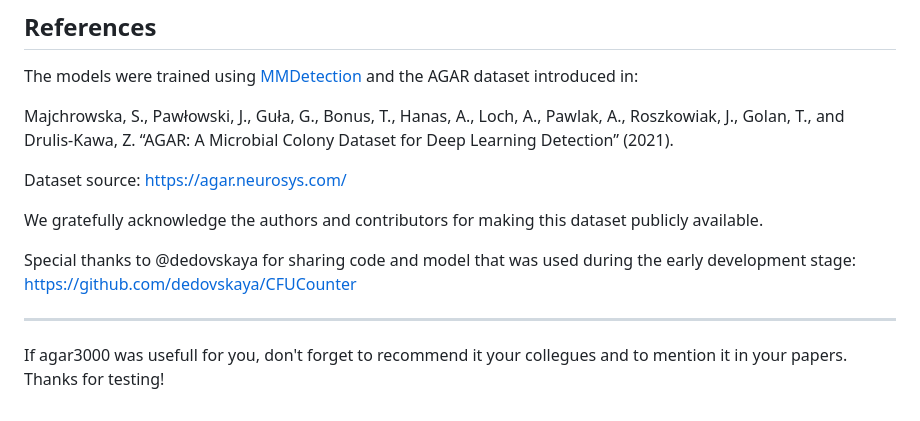
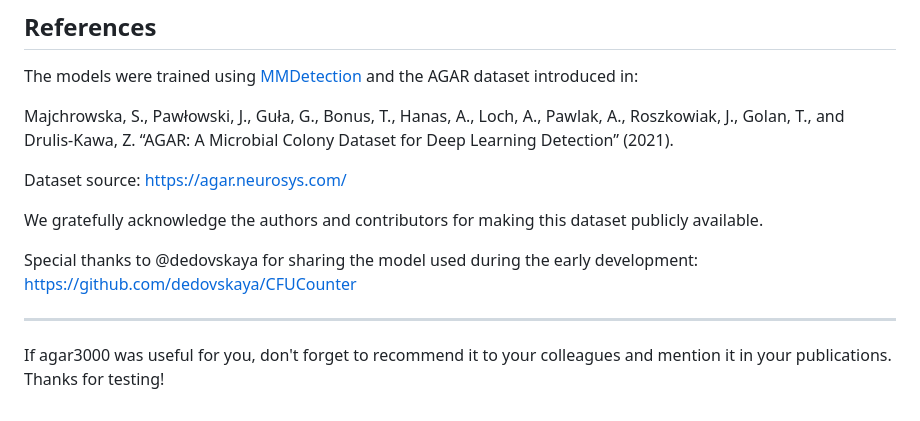
Before and after one commit to helloworld-UwU/agar3000, a Markdown page: README.md, the part around the change. Rendered like a GitHub page.

```diff
--- a/README.md
+++ b/README.md
@@ -172,7 +172,7 @@ Dataset source: https://agar.neurosys.com/
 
 We gratefully acknowledge the authors and contributors for making this dataset publicly available.
 
-Special thanks to @dedovskaya for sharing code and model that was used during the early development stage: https://github.com/dedovskaya/CFUCounter
+Special thanks to @dedovskaya for sharing the model used during the early development: https://github.com/dedovskaya/CFUCounter
 
 ---
-If agar3000  was usefull for you, don't forget to recommend it your collegues and to mention it in your papers. Thanks for testing!
+If agar3000  was useful for you, don't forget to recommend it to your colleagues and mention it in your publications. Thanks for testing!
```
